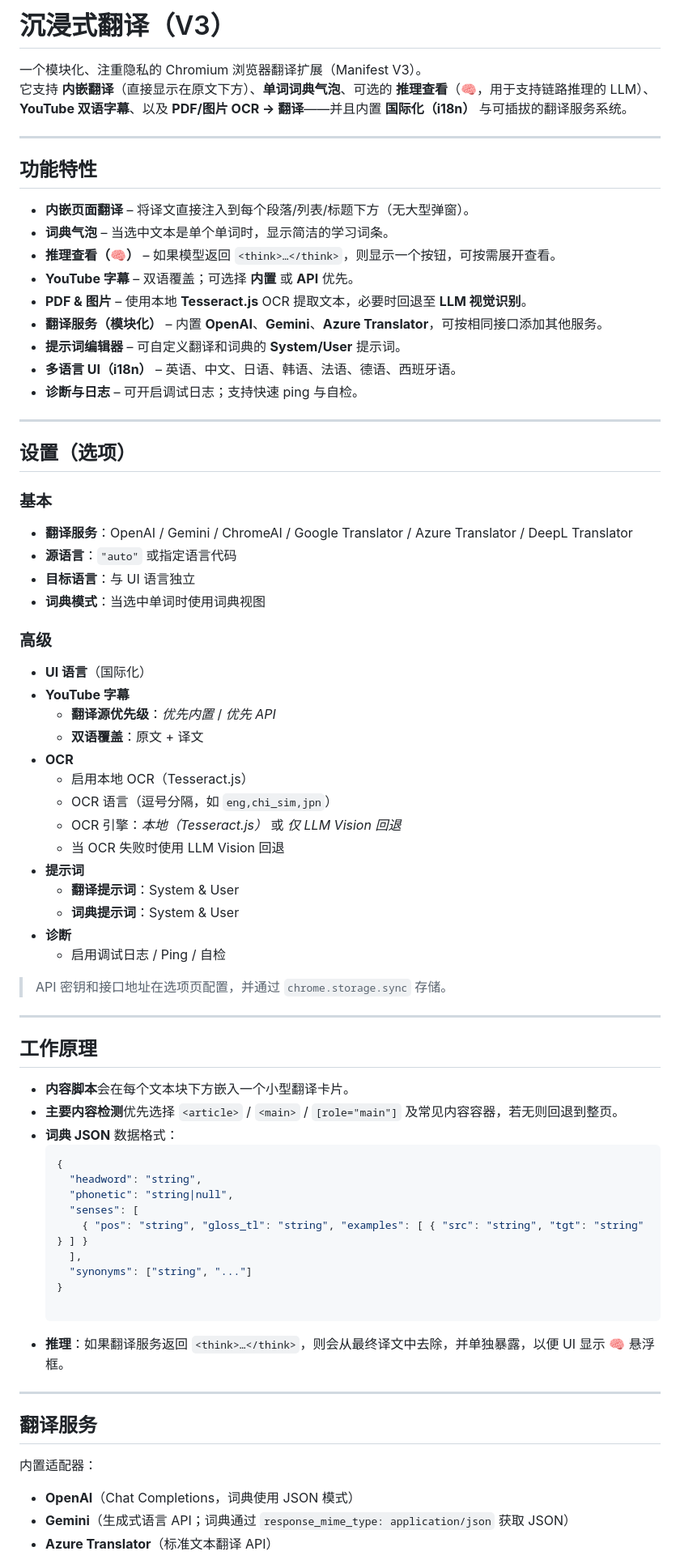
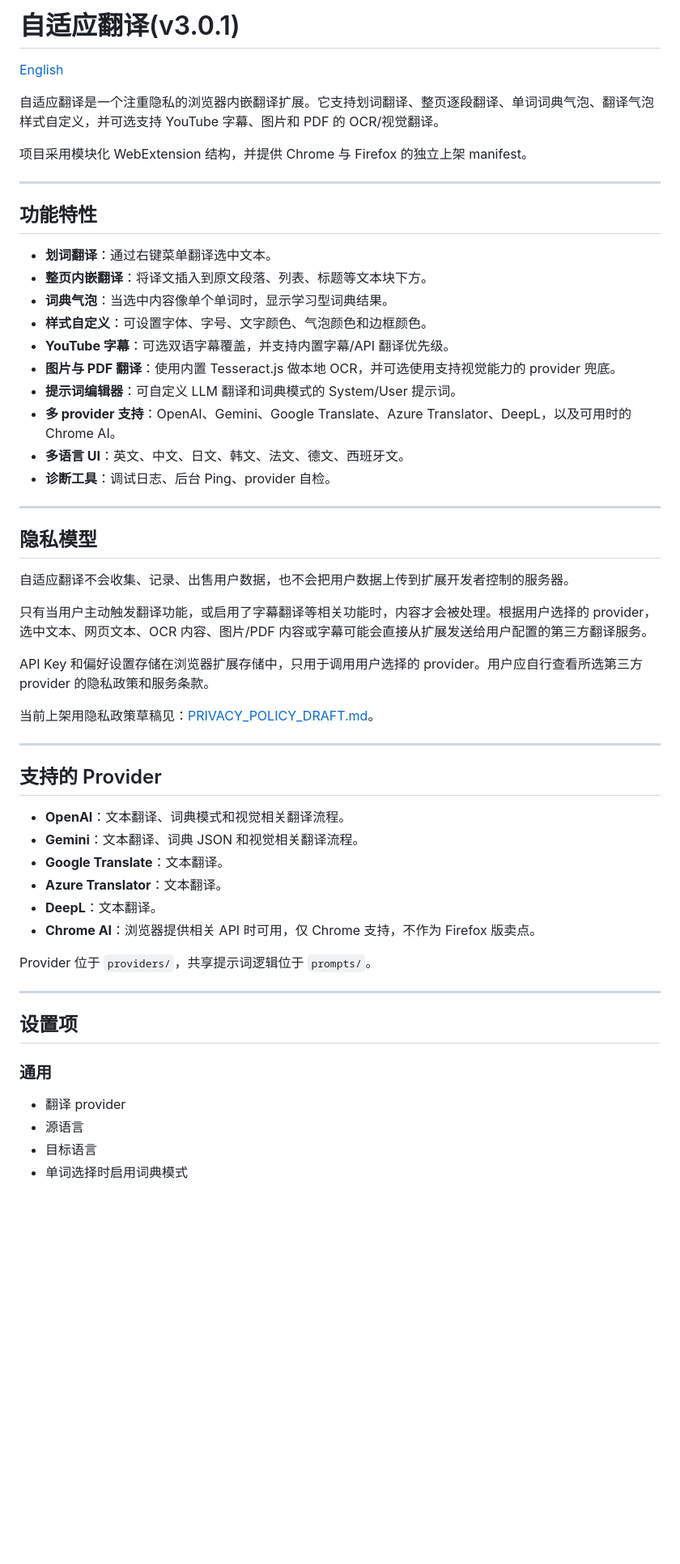
Before and after one commit to LOVAHE/Immersive-Translation, a Markdown page: README-zhcn.md, the part around one of its changes. Shown at 81% size. GitHub-like rendering; blank space fills up the shorter version.

Commit message:
Revise README-zhcn for version 3.0.1 updates
Updated the README to reflect changes in features and privacy model.

````diff
--- a/README-zhcn.md
+++ b/README-zhcn.md
@@ -1,76 +1,59 @@
-# 沉浸式翻译（V3）
+# 自适应翻译(v3.0.1)
 
-一个模块化、注重隐私的 Chromium 浏览器翻译扩展（Manifest V3）。
-它支持 **内嵌翻译**（直接显示在原文下方）、**单词词典气泡**、可选的 **推理查看**（🧠，用于支持链路推理的 LLM）、**YouTube 双语字幕**、以及 **PDF/图片 OCR → 翻译**——并且内置 **国际化（i18n）** 与可插拔的翻译服务系统。
+[English](README.md)
+
+自适应翻译是一个注重隐私的浏览器内嵌翻译扩展。它支持划词翻译、整页逐段翻译、单词词典气泡、翻译气泡样式自定义，并可选支持 YouTube 字幕、图片和 PDF 的 OCR/视觉翻译。
+
+项目采用模块化 WebExtension 结构，并提供 Chrome 与 Firefox 的独立上架 manifest。
 
 ---
 
 ## 功能特性
 
-- **内嵌页面翻译** – 将译文直接注入到每个段落/列表/标题下方（无大型弹窗）。
-- **词典气泡** – 当选中文本是单个单词时，显示简洁的学习词条。
-- **推理查看（🧠）** – 如果模型返回 `<think>…</think>`，则显示一个按钮，可按需展开查看。
-- **YouTube 字幕** – 双语覆盖；可选择 **内置** 或 **API** 优先。
-- **PDF & 图片** – 使用本地 **Tesseract.js** OCR 提取文本，必要时回退至 **LLM 视觉识别**。
-- **翻译服务（模块化）** – 内置 **OpenAI**、**Gemini**、**Azure Translator**，可按相同接口添加其他服务。
-- **提示词编辑器** – 可自定义翻译和词典的 **System/User** 提示词。
-- **多语言 UI（i18n）** – 英语、中文、日语、韩语、法语、德语、西班牙语。
-- **诊断与日志** – 可开启调试日志；支持快速 ping 与自检。
+- **划词翻译**：通过右键菜单翻译选中文本。
+- **整页内嵌翻译**：将译文插入到原文段落、列表、标题等文本块下方。
+- **词典气泡**：当选中内容像单个单词时，显示学习型词典结果。
+- **样式自定义**：可设置字体、字号、文字颜色、气泡颜色和边框颜色。
+- **YouTube 字幕**：可选双语字幕覆盖，并支持内置字幕/API 翻译优先级。
+- **图片与 PDF 翻译**：使用内置 Tesseract.js 做本地 OCR，并可选使用支持视觉能力的 provider 兜底。
+- **提示词编辑器**：可自定义 LLM 翻译和词典模式的 System/User 提示词。
+- **多 provider 支持**：OpenAI、Gemini、Google Translate、Azure Translator、DeepL，以及可用时的 Chrome AI。
+- **多语言 UI**：英文、中文、日文、韩文、法文、德文、西班牙文。
+- **诊断工具**：调试日志、后台 Ping、provider 自检。
 
 ---
 
-## 设置（选项）
+## 隐私模型
 
-### 基本
-- **翻译服务**：OpenAI / Gemini / ChromeAI / Google Translator / Azure Translator / DeepL Translator
-- **源语言**：`"auto"` 或指定语言代码
-- **目标语言**：与 UI 语言独立
-- **词典模式**：当选中单词时使用词典视图
+自适应翻译不会收集、记录、出售用户数据，也不会把用户数据上传到扩展开发者控制的服务器。
 
-### 高级
-- **UI 语言**（国际化）
-- **YouTube 字幕**
-  - **翻译源优先级**：*优先内置* / *优先 API*
-  - **双语覆盖**：原文 + 译文
-- **OCR**
-  - 启用本地 OCR（Tesseract.js）
-  - OCR 语言（逗号分隔，如 `eng,chi_sim,jpn`）
-  - OCR 引擎：*本地（Tesseract.js）* 或 *仅 LLM Vision 回退*
-  - 当 OCR 失败时使用 LLM Vision 回退
-- **提示词**
-  - **翻译提示词**：System & User
-  - **词典提示词**：System & User
-- **诊断**
-  - 启用调试日志 / Ping / 自检
+只有当用户主动触发翻译功能，或启用了字幕翻译等相关功能时，内容才会被处理。根据用户选择的 provider，选中文本、网页文本、OCR 内容、图片/PDF 内容或字幕可能会直接从扩展发送给用户配置的第三方翻译服务。
 
-> API 密钥和接口地址在选项页配置，并通过 `chrome.storage.sync` 存储。
+API Key 和偏好设置存储在浏览器扩展存储中，只用于调用用户选择的 provider。用户应自行查看所选第三方 provider 的隐私政策和服务条款。
+
+当前上架用隐私政策草稿见：[PRIVACY_POLICY_DRAFT.md](docs/chrome-web-store/PRIVACY_POLICY_DRAFT.md)。
 
 ---
 
-## 工作原理
+## 支持的 Provider
 
-- **内容脚本**会在每个文本块下方嵌入一个小型翻译卡片。
-- **主要内容检测**优先选择 `<article>` / `<main>` / `[role="main"]` 及常见内容容器，若无则回退到整页。
-- **词典 JSON** 数据格式：
-  ```json
-  {
-    "headword": "string",
-    "phonetic": "string|null",
-    "senses": [
-      { "pos": "string", "gloss_tl": "string", "examples": [ { "src": "string", "tgt": "string" } ] }
-    ],
-    "synonyms": ["string", "..."]
-  }
+- **OpenAI**：文本翻译、词典模式和视觉相关翻译流程。
+- **Gemini**：文本翻译、词典 JSON 和视觉相关翻译流程。
+- **Google Translate**：文本翻译。
+- **Azure Translator**：文本翻译。
+- **DeepL**：文本翻译。
+- **Chrome AI**：浏览器提供相关 API 时可用，仅 Chrome 支持，不作为 Firefox 版卖点。
 
-* **推理**：如果翻译服务返回 `<think>…</think>`，则会从最终译文中去除，并单独暴露，以便 UI 显示 🧠 悬浮框。
+Provider 位于 `providers/`，共享提示词逻辑位于 `prompts/`。
 
 ---
 
-## 翻译服务
+## 设置项
 
-内置适配器：
+### 通用
 
-* **OpenAI**（Chat Completions，词典使用 JSON 模式）
-* **Gemini**（生成式语言 API；词典通过 `response_mime_type: application/json` 获取 JSON）
-* **Azure Translator**（标准文本翻译 API）
+- 翻译 provider
+- 源语言
+- 目标语言
+- 单词选择时启用词典模式
 
````
Also changed, not shown: other parts of README-zhcn.md (+94 -34 lines).
